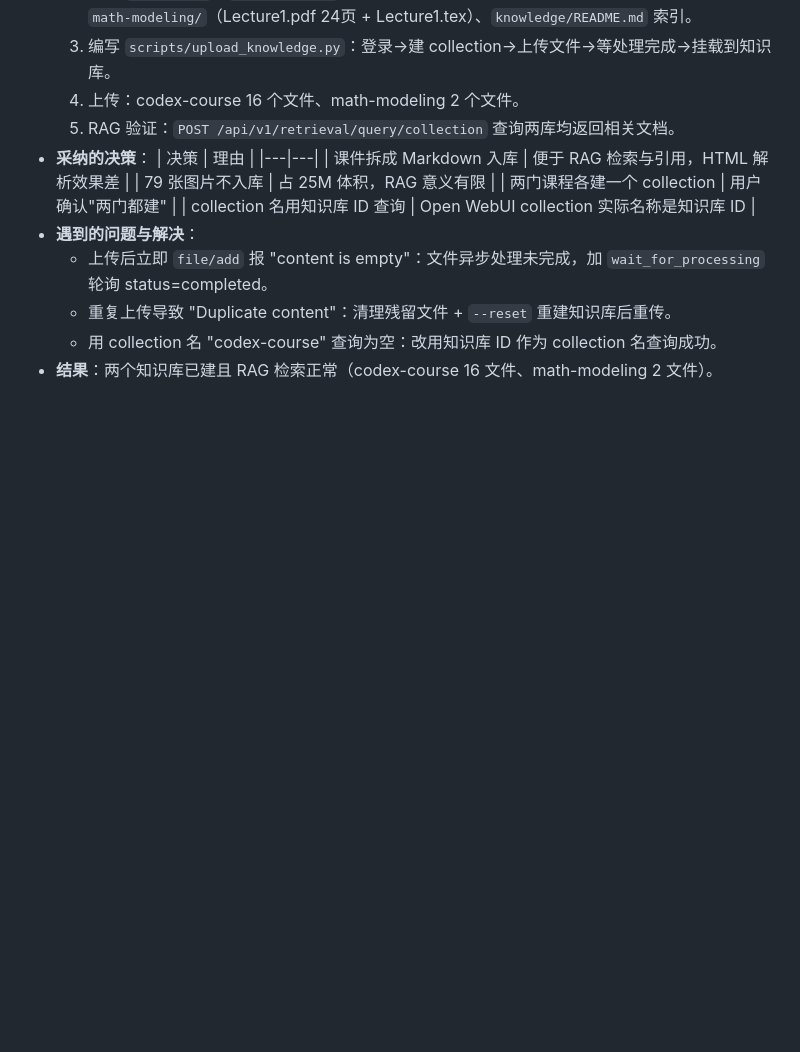
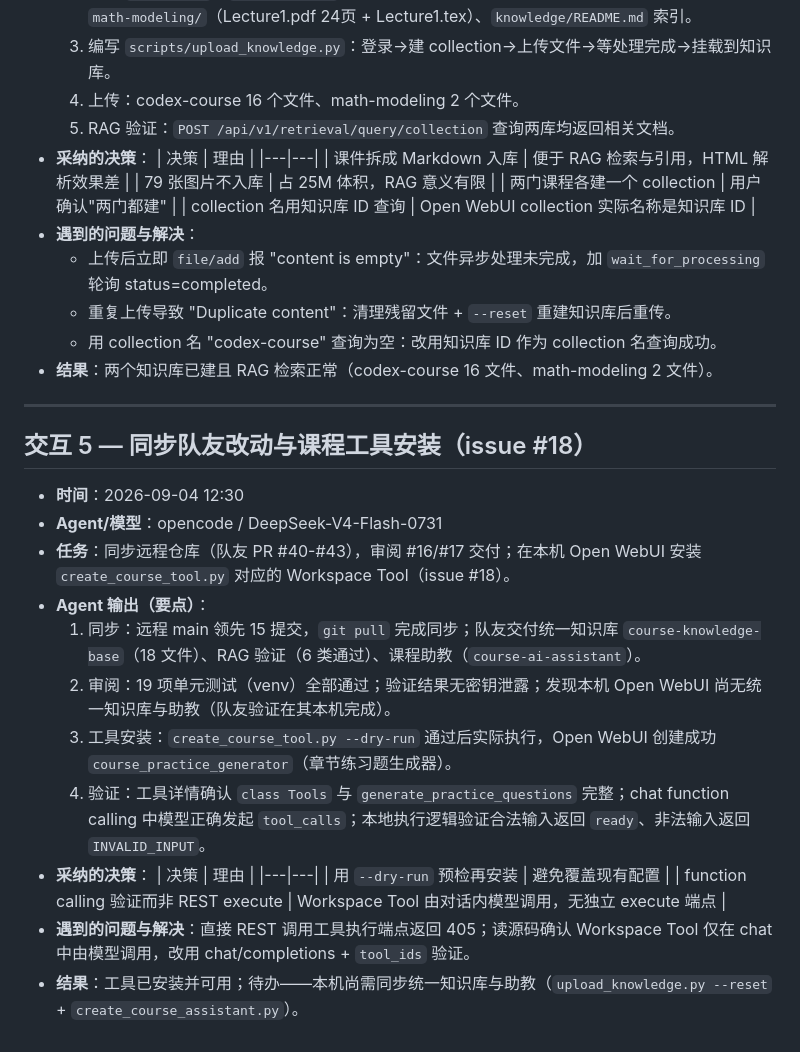
Before and after one commit to psa1K/open-webui-course-assistant, a Markdown page: interactions/psa1K/interactions.md, the part around the change. Drawn GitHub-style; blank space fills up the shorter version.

Commit message:
docs(interactions): record tool installation and teammate work review

```diff
--- a/interactions/psa1K/interactions.md
+++ b/interactions/psa1K/interactions.md
@@ -102,3 +102,23 @@
   - 重复上传导致 "Duplicate content"：清理残留文件 + `--reset` 重建知识库后重传。
   - 用 collection 名 "codex-course" 查询为空：改用知识库 ID 作为 collection 名查询成功。
 - **结果**：两个知识库已建且 RAG 检索正常（codex-course 16 文件、math-modeling 2 文件）。
+
+---
+
+## 交互 5 — 同步队友改动与课程工具安装（issue #18）
+
+- **时间**：2026-09-04 12:30
+- **Agent/模型**：opencode / DeepSeek-V4-Flash-0731
+- **任务**：同步远程仓库（队友 PR #40-#43），审阅 #16/#17 交付；在本机 Open WebUI 安装 `create_course_tool.py` 对应的 Workspace Tool（issue #18）。
+- **Agent 输出（要点）**：
+  1. 同步：远程 main 领先 15 提交，`git pull` 完成同步；队友交付统一知识库 `course-knowledge-base`（18 文件）、RAG 验证（6 类通过）、课程助教（`course-ai-assistant`）。
+  2. 审阅：19 项单元测试（venv）全部通过；验证结果无密钥泄露；发现本机 Open WebUI 尚无统一知识库与助教（队友验证在其本机完成）。
+  3. 工具安装：`create_course_tool.py --dry-run` 通过后实际执行，Open WebUI 创建成功 `course_practice_generator`（章节练习题生成器）。
+  4. 验证：工具详情确认 `class Tools` 与 `generate_practice_questions` 完整；chat function calling 中模型正确发起 `tool_calls`；本地执行逻辑验证合法输入返回 `ready`、非法输入返回 `INVALID_INPUT`。
+- **采纳的决策**：
+  | 决策 | 理由 |
+  |---|---|
+  | 用 `--dry-run` 预检再安装 | 避免覆盖现有配置 |
+  | function calling 验证而非 REST execute | Workspace Tool 由对话内模型调用，无独立 execute 端点 |
+- **遇到的问题与解决**：直接 REST 调用工具执行端点返回 405；读源码确认 Workspace Tool 仅在 chat 中由模型调用，改用 chat/completions + `tool_ids` 验证。
+- **结果**：工具已安装并可用；待办——本机尚需同步统一知识库与助教（`upload_knowledge.py --reset` + `create_course_assistant.py`）。
```
